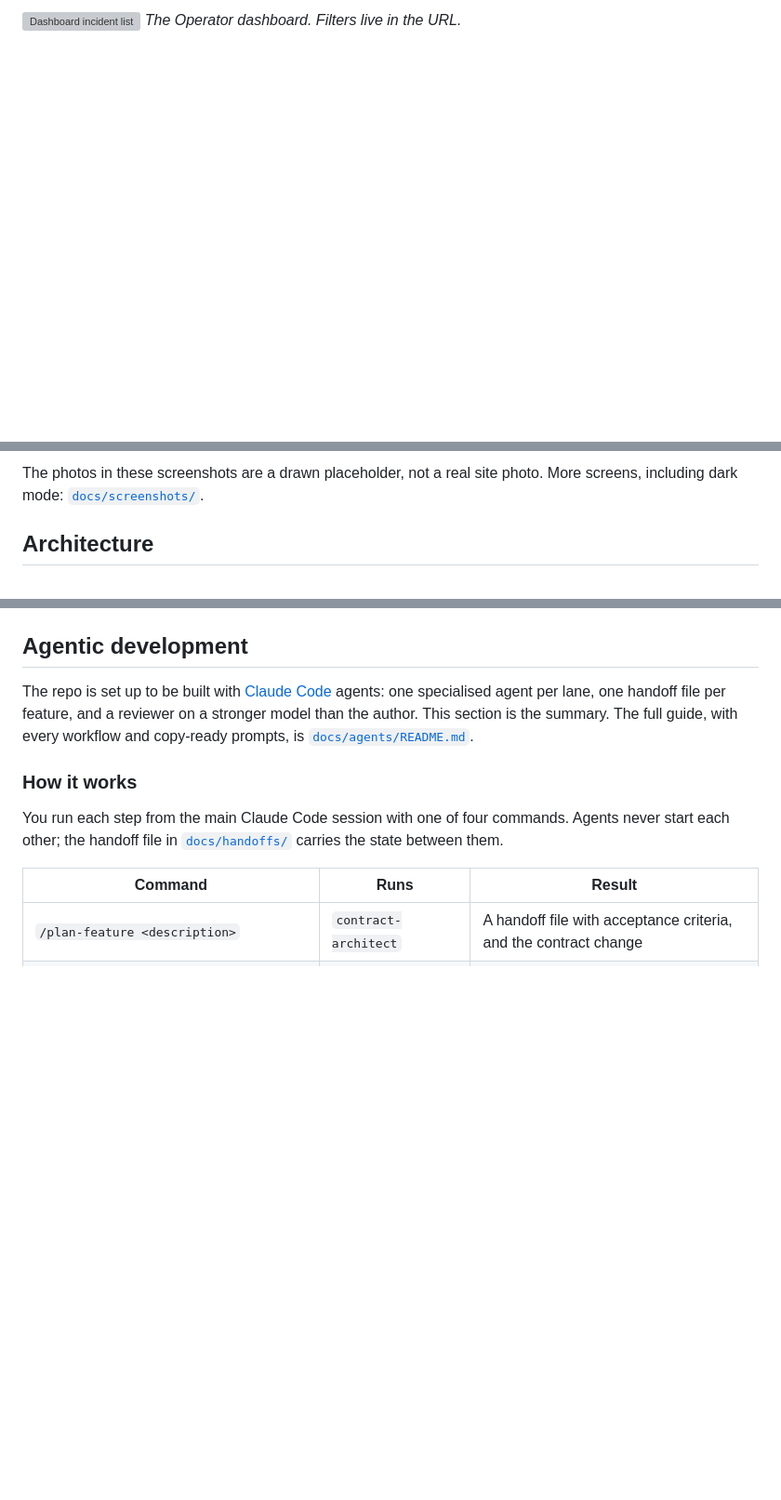
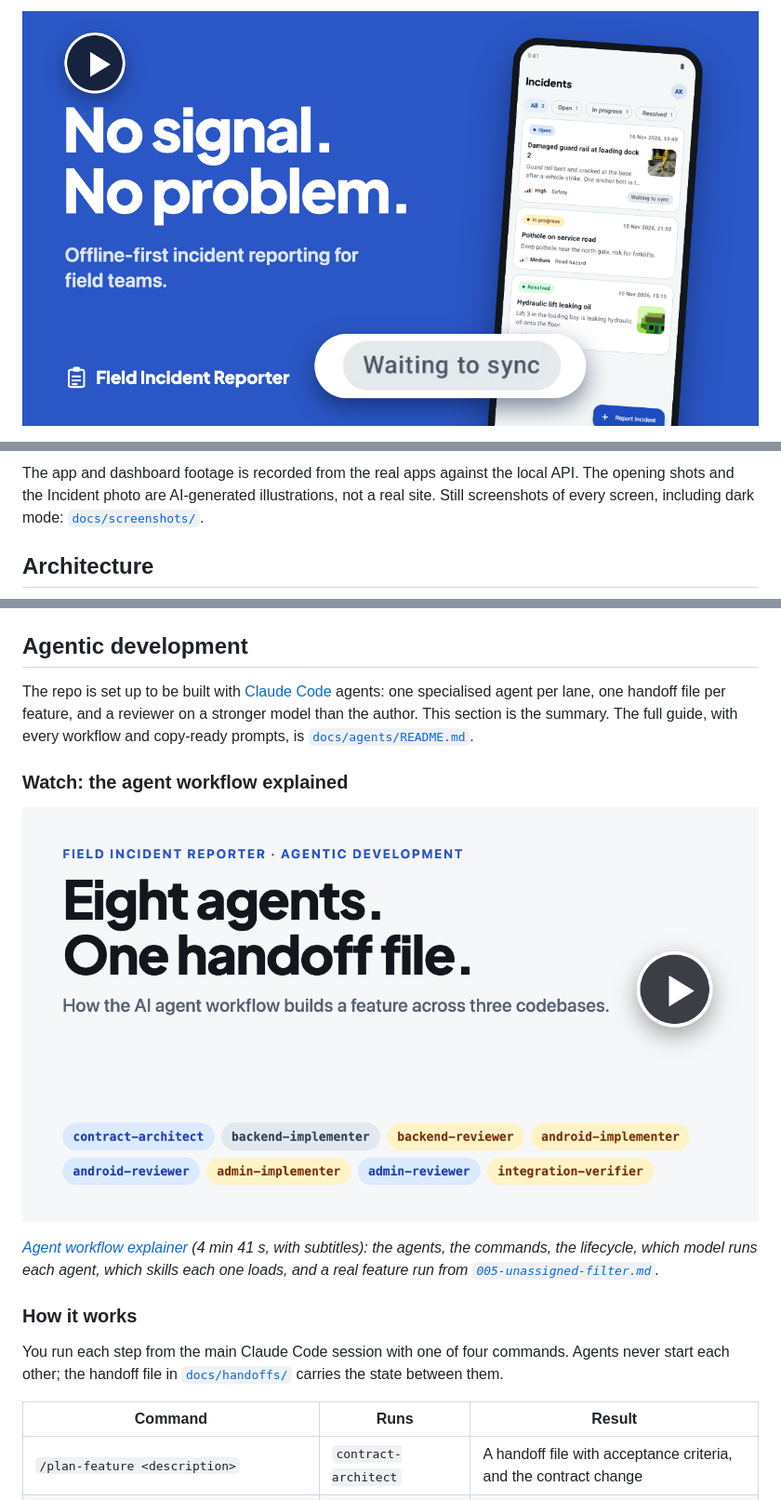
Before and after one commit to winechit-dev/field-incident-reporter, a Markdown page: README.md, 3 parts joined by grey strips. Shown at 93% size. Rendered like a GitHub page; pictures changed too: docs/videos/agent-workflow-explainer-cover.png (added), docs/videos/feature-video-cover.png (added); blank space fills up the shorter version; grey boxes are pictures that could not be loaded.

Commit message:
docs: embed the feature video and the agent workflow explainer in the README

```diff
--- a/README.md
+++ b/README.md
@@ -47,4 +39,3 @@ This is a monorepo with three apps that share one API contract:
 
-![Dashboard incident list](docs/screenshots/admin-list.png)
-*The Operator dashboard. Filters live in the URL.*
+[![Watch the feature video: No signal. No problem.](docs/videos/feature-video-cover.png)](docs/videos/feature-video.mp4)
 
@@ -53,5 +43,5 @@ This is a monorepo with three apps that share one API contract:
 
-The photos in these screenshots are a drawn placeholder, not a real site photo. More screens, including dark mode: [`docs/screenshots/`](docs/screenshots).
+The app and dashboard footage is recorded from the real apps against the local API. The opening shots and the Incident photo are AI-generated illustrations, not a real site. Still screenshots of every screen, including dark mode: [`docs/screenshots/`](docs/screenshots).
 
 ## Architecture
 
@@ -401,6 +391,12 @@ Every feature follows the same seven steps: **plan → contract → implement
 
 The repo is set up to be built with [Claude Code](https://claude.com/claude-code) agents: one specialised agent per lane, one handoff file per feature, and a reviewer on a stronger model than the author. This section is the summary. The full guide, with every workflow and copy-ready prompts, is [`docs/agents/README.md`](docs/agents/README.md).
 
+### Watch: the agent workflow explained
+
+[![Watch the explainer: Eight agents. One handoff file.](docs/videos/agent-workflow-explainer-cover.png)](docs/videos/agent-workflow-explainer.mp4)
+
+*[Agent workflow explainer](docs/videos/agent-workflow-explainer.mp4) (4 min 41 s, with subtitles): the agents, the commands, the lifecycle, which model runs each agent, which skills each one loads, and a real feature run from [`005-unassigned-filter.md`](docs/handoffs/005-unassigned-filter.md).*
+
 ### How it works
 
 You run each step from the main Claude Code session with one of four commands. Agents never start each other; the handoff file in [`docs/handoffs/`](docs/handoffs) carries the state between them.
```
Also changed, not shown: other parts of README.md (+2 -11 lines), 2 other files.
